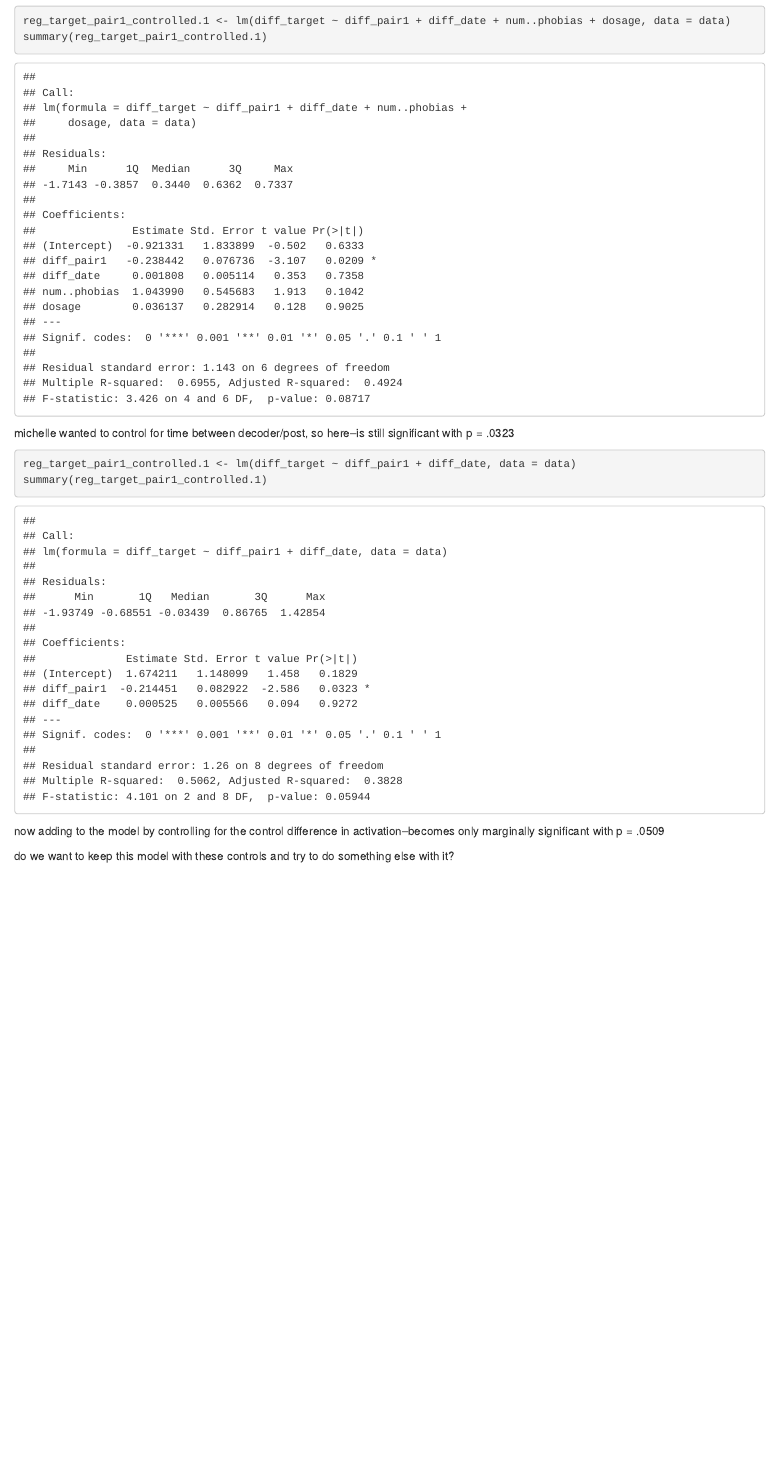
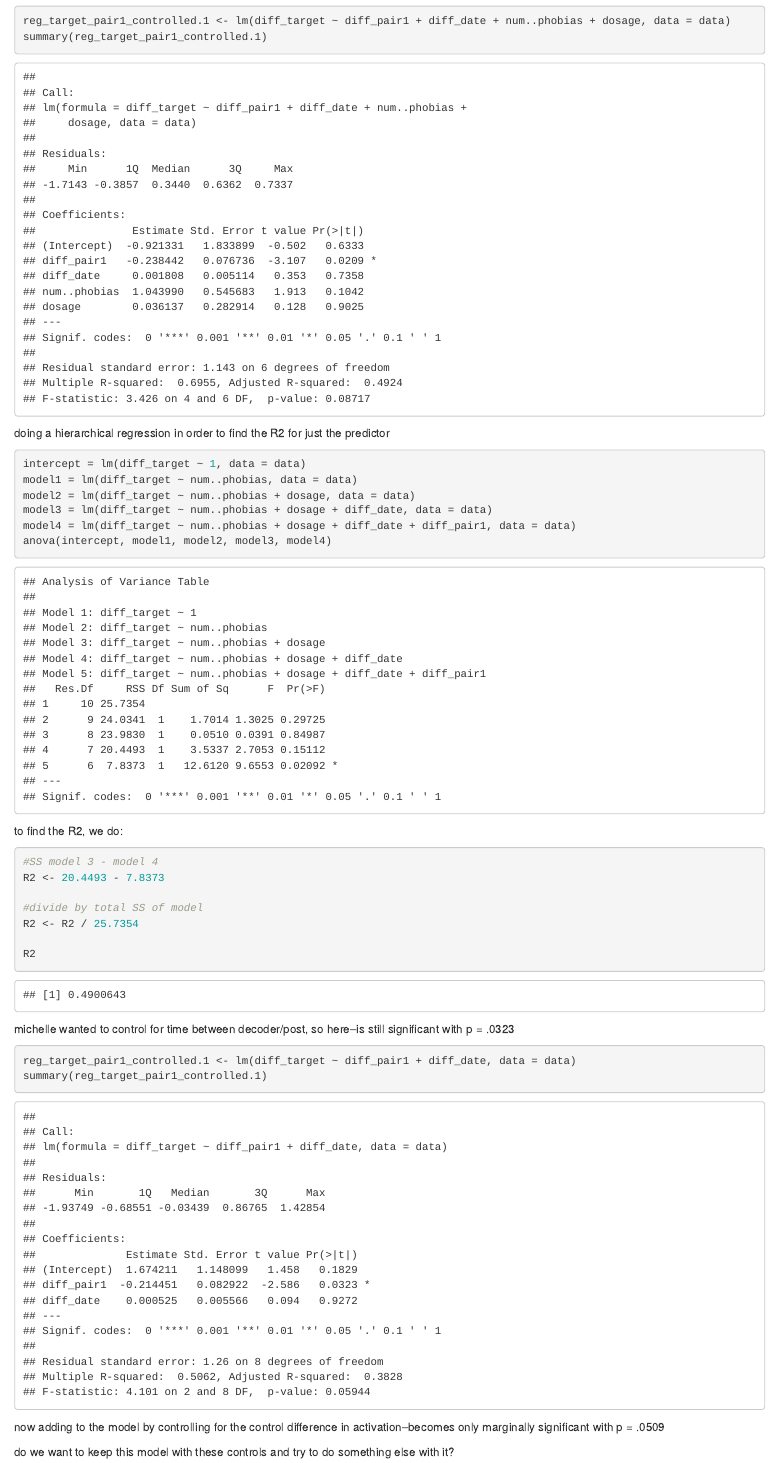
Before and after one commit to fsleyes/restingstate, an R Markdown document (restingstate.Rmd): the page in a window 1100 px wide, from 990 px down. The pictures show the output file restingstate.html that the author committed with the source, opened offline.

Commit message:
some other analyses

````diff
--- a/restingstate.Rmd
+++ b/restingstate.Rmd
@@ -58,6 +58,26 @@ reg_target_pair1_controlled.1 <- lm(diff_target ~ diff_pair1 + diff_date + num..
 summary(reg_target_pair1_controlled.1)
 ```
 
+
+doing a hierarchical regression in order to find the R2 for just the predictor
+```{r}
+intercept = lm(diff_target ~ 1, data = data)
+model1 = lm(diff_target ~ num..phobias, data = data)
+model2 = lm(diff_target ~ num..phobias + dosage, data = data)
+model3 = lm(diff_target ~ num..phobias + dosage + diff_date, data = data)
+model4 = lm(diff_target ~ num..phobias + dosage + diff_date + diff_pair1, data = data)
+anova(intercept, model1, model2, model3, model4)
+```
+to find the R2, we do:
+```{r}
+#SS model 3 - model 4
+R2 <- 20.4493 - 7.8373
+
+#divide by total SS of model
+R2 <- R2 / 25.7354
+
+R2
+```
 
 michelle wanted to control for time between decoder/post, so here--is still significant with p = .0323
 ```{r}
````
Also changed, not shown: amyg_scatter.png, ind_learn_scatter.png, restingstate.html, 2 other files.
